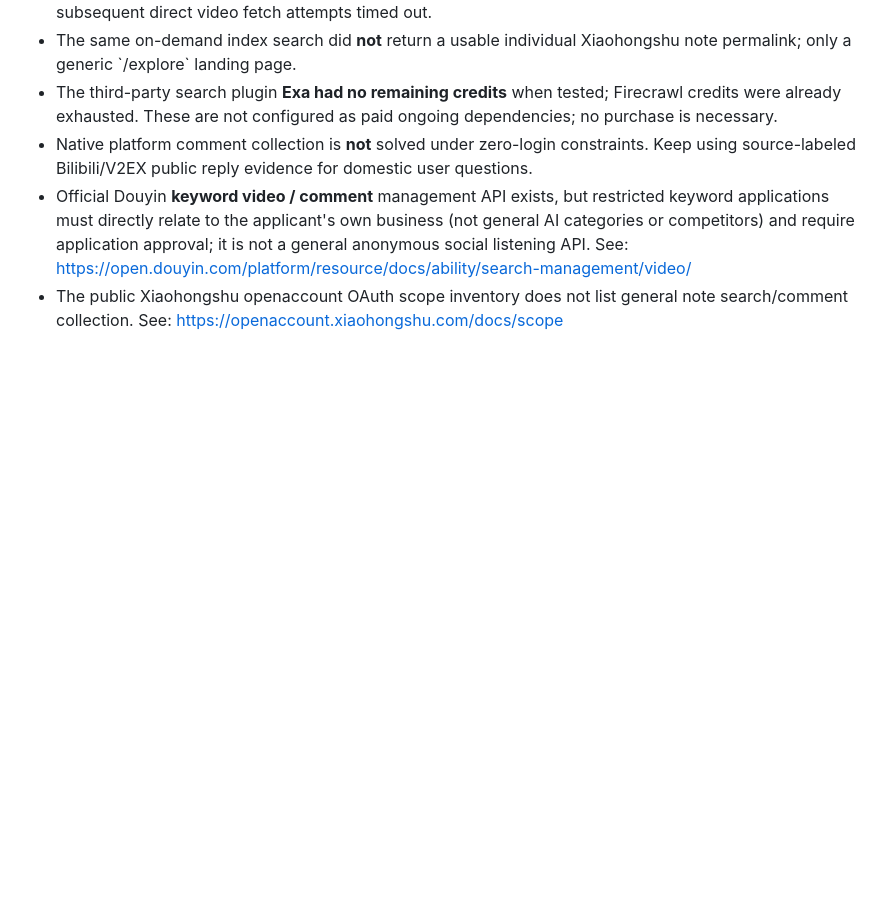
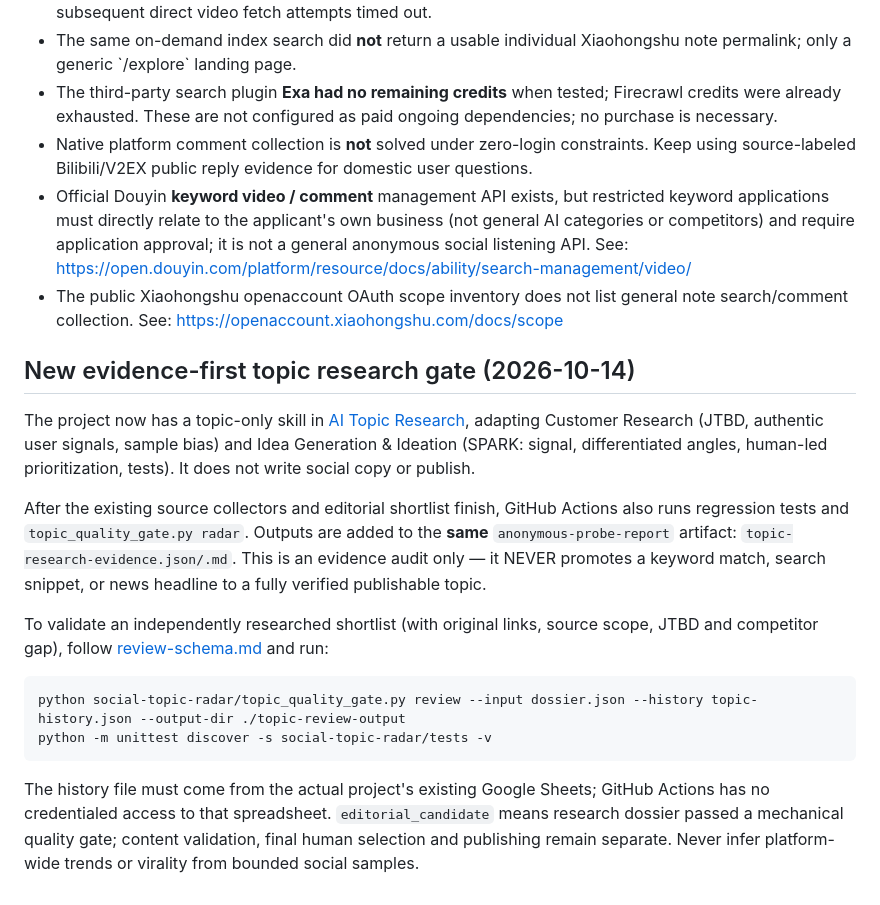
Before and after one commit to chenyang-99/codex, a Markdown page: social-topic-radar/README.md, the part around the change. Rendered like a GitHub page; blank space fills up the shorter version.

Commit message:
Document topic-only Skill and conservative evidence gate

````diff
--- a/social-topic-radar/README.md
+++ b/social-topic-radar/README.md
@@ -64,3 +64,16 @@ Files:
 - Native platform comment collection is **not** solved under zero-login constraints. Keep using source-labeled Bilibili/V2EX public reply evidence for domestic user questions.
 - Official Douyin **keyword video / comment** management API exists, but restricted keyword applications must directly relate to the applicant's own business (not general AI categories or competitors) and require application approval; it is not a general anonymous social listening API. See: https://open.douyin.com/platform/resource/docs/ability/search-management/video/
 - The public Xiaohongshu openaccount OAuth scope inventory does not list general note search/comment collection. See: https://openaccount.xiaohongshu.com/docs/scope
+
+## New evidence-first topic research gate (2026-10-14)
+
+The project now has a topic-only skill in [AI Topic Research](../.agents/skills/ai-topic-research/SKILL.md), adapting Customer Research (JTBD, authentic user signals, sample bias) and Idea Generation & Ideation (SPARK: signal, differentiated angles, human-led prioritization, tests). It does not write social copy or publish.
+
+After the existing source collectors and editorial shortlist finish, GitHub Actions also runs regression tests and `topic_quality_gate.py radar`. Outputs are added to the **same** `anonymous-probe-report` artifact: `topic-research-evidence.json/.md`. This is an evidence audit only — it NEVER promotes a keyword match, search snippet, or news headline to a fully verified publishable topic.
+
+To validate an independently researched shortlist (with original links, source scope, JTBD and competitor gap), follow [review-schema.md](../.agents/skills/ai-topic-research/references/review-schema.md) and run:
+```bash
+python social-topic-radar/topic_quality_gate.py review --input dossier.json --history topic-history.json --output-dir ./topic-review-output
+python -m unittest discover -s social-topic-radar/tests -v
+```
+The history file must come from the actual project's existing Google Sheets; GitHub Actions has no credentialed access to that spreadsheet. `editorial_candidate` means research dossier passed a mechanical quality gate; content validation, final human selection and publishing remain separate. Never infer platform-wide trends or virality from bounded social samples.
````
